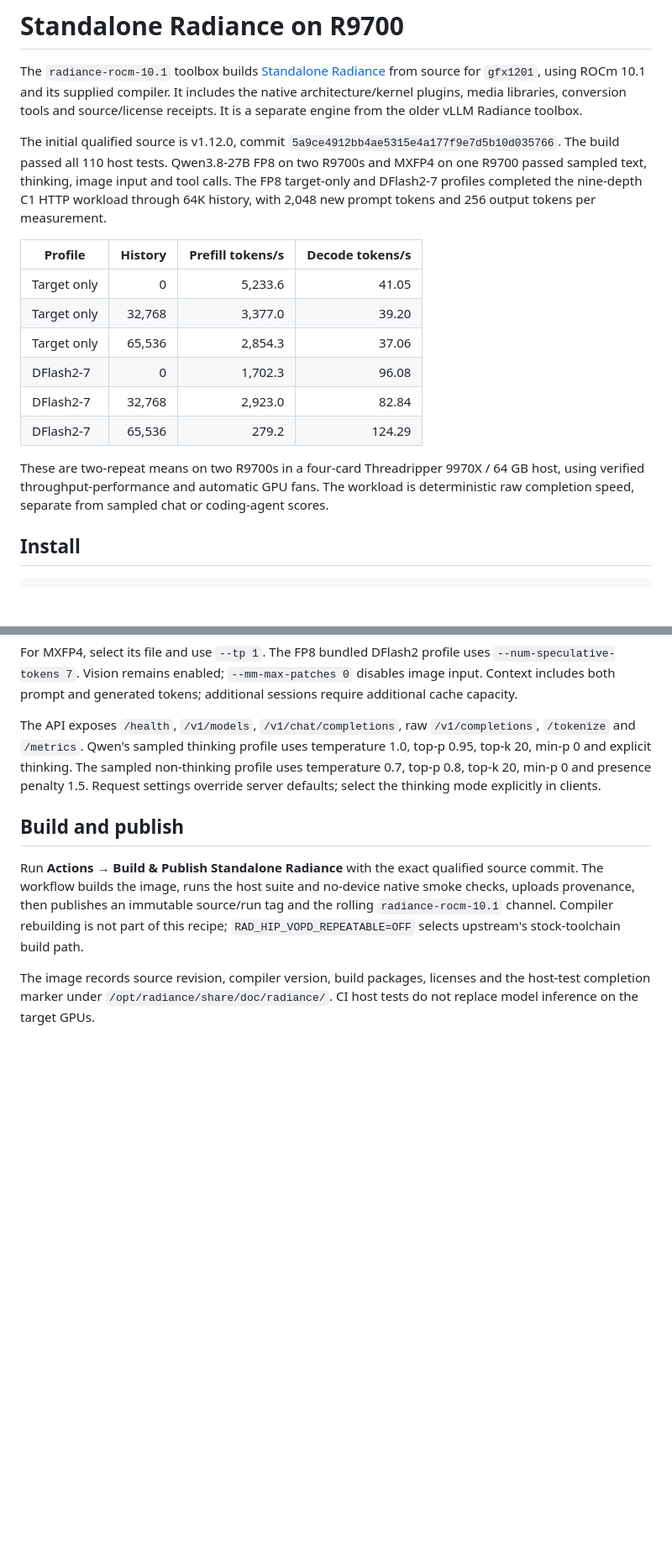
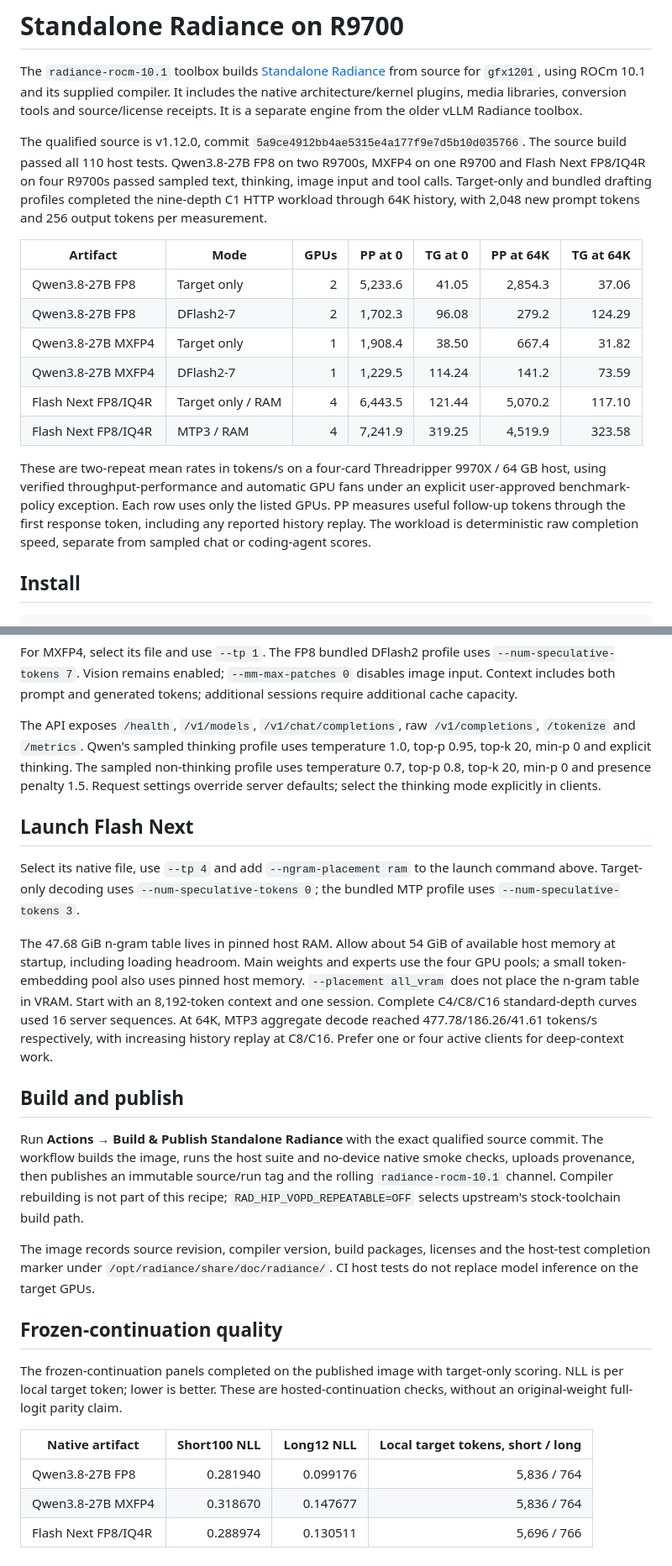
Before and after one commit to kyuz0/amd-r9700-ai-toolboxes, a Markdown page: docs/radiance-rocm-10.1.md, 2 parts joined by grey strips. Shown at 84% size. GitHub-like rendering; blank space fills up the shorter version.

Commit message:
Document qualified Radiance models and measured R9700 profiles

```diff
--- a/docs/radiance-rocm-10.1.md
+++ b/docs/radiance-rocm-10.1.md
@@ -2,18 +2,18 @@
 
 The `radiance-rocm-10.1` toolbox builds [Standalone Radiance](https://codeberg.org/StillDeadcode/radiance) from source for `gfx1201`, using ROCm 10.1 and its supplied compiler. It includes the native architecture/kernel plugins, media libraries, conversion tools and source/license receipts. It is a separate engine from the older vLLM Radiance toolbox.
 
-The initial qualified source is v1.12.0, commit `5a9ce4912bb4ae5315e4a177f9e7d5b10d035766`. The build passed all 110 host tests. Qwen3.8-27B FP8 on two R9700s and MXFP4 on one R9700 passed sampled text, thinking, image input and tool calls. The FP8 target-only and DFlash2-7 profiles completed the nine-depth C1 HTTP workload through 64K history, with 2,048 new prompt tokens and 256 output tokens per measurement.
+The qualified source is v1.12.0, commit `5a9ce4912bb4ae5315e4a177f9e7d5b10d035766`. The source build passed all 110 host tests. Qwen3.8-27B FP8 on two R9700s, MXFP4 on one R9700 and Flash Next FP8/IQ4R on four R9700s passed sampled text, thinking, image input and tool calls. Target-only and bundled drafting profiles completed the nine-depth C1 HTTP workload through 64K history, with 2,048 new prompt tokens and 256 output tokens per measurement.
 
-| Profile | History | Prefill tokens/s | Decode tokens/s |
-| --- | ---: | ---: | ---: |
-| Target only | 0 | 5,233.6 | 41.05 |
-| Target only | 32,768 | 3,377.0 | 39.20 |
-| Target only | 65,536 | 2,854.3 | 37.06 |
-| DFlash2-7 | 0 | 1,702.3 | 96.08 |
-| DFlash2-7 | 32,768 | 2,923.0 | 82.84 |
-| DFlash2-7 | 65,536 | 279.2 | 124.29 |
+| Artifact | Mode | GPUs | PP at 0 | TG at 0 | PP at 64K | TG at 64K |
+| --- | --- | ---: | ---: | ---: | ---: | ---: |
+| Qwen3.8-27B FP8 | Target only | 2 | 5,233.6 | 41.05 | 2,854.3 | 37.06 |
+| Qwen3.8-27B FP8 | DFlash2-7 | 2 | 1,702.3 | 96.08 | 279.2 | 124.29 |
+| Qwen3.8-27B MXFP4 | Target only | 1 | 1,908.4 | 38.50 | 667.4 | 31.82 |
+| Qwen3.8-27B MXFP4 | DFlash2-7 | 1 | 1,229.5 | 114.24 | 141.2 | 73.59 |
+| Flash Next FP8/IQ4R | Target only / RAM | 4 | 6,443.5 | 121.44 | 5,070.2 | 117.10 |
+| Flash Next FP8/IQ4R | MTP3 / RAM | 4 | 7,241.9 | 319.25 | 4,519.9 | 323.58 |
 
-These are two-repeat means on two R9700s in a four-card Threadripper 9970X / 64 GB host, using verified throughput-performance and automatic GPU fans. The workload is deterministic raw completion speed, separate from sampled chat or coding-agent scores.
+These are two-repeat mean rates in tokens/s on a four-card Threadripper 9970X / 64 GB host, using verified throughput-performance and automatic GPU fans under an explicit user-approved benchmark-policy exception. Each row uses only the listed GPUs. PP measures useful follow-up tokens through the first response token, including any reported history replay. The workload is deterministic raw completion speed, separate from sampled chat or coding-agent scores.
 
 ## Install
 
@@ -57,8 +58,24 @@ For MXFP4, select its file and use `--tp 1`. The FP8 bundled DFlash2 profile use
 
 The API exposes `/health`, `/v1/models`, `/v1/chat/completions`, raw `/v1/completions`, `/tokenize` and `/metrics`. Qwen's sampled thinking profile uses temperature 1.0, top-p 0.95, top-k 20, min-p 0 and explicit thinking. The sampled non-thinking profile uses temperature 0.7, top-p 0.8, top-k 20, min-p 0 and presence penalty 1.5. Request settings override server defaults; select the thinking mode explicitly in clients.
 
+## Launch Flash Next
+
+Select its native file, use `--tp 4` and add `--ngram-placement ram` to the launch command above. Target-only decoding uses `--num-speculative-tokens 0`; the bundled MTP profile uses `--num-speculative-tokens 3`.
+
+The 47.68 GiB n-gram table lives in pinned host RAM. Allow about 54 GiB of available host memory at startup, including loading headroom. Main weights and experts use the four GPU pools; a small token-embedding pool also uses pinned host memory. `--placement all_vram` does not place the n-gram table in VRAM. Start with an 8,192-token context and one session. Complete C4/C8/C16 standard-depth curves used 16 server sequences. At 64K, MTP3 aggregate decode reached 477.78/186.26/41.61 tokens/s respectively, with increasing history replay at C8/C16. Prefer one or four active clients for deep-context work.
+
 ## Build and publish
 
 Run **Actions → Build & Publish Standalone Radiance** with the exact qualified source commit. The workflow builds the image, runs the host suite and no-device native smoke checks, uploads provenance, then publishes an immutable source/run tag and the rolling `radiance-rocm-10.1` channel. Compiler rebuilding is not part of this recipe; `RAD_HIP_VOPD_REPEATABLE=OFF` selects upstream's stock-toolchain build path.
 
 The image records source revision, compiler version, build packages, licenses and the host-test completion marker under `/opt/radiance/share/doc/radiance/`. CI host tests do not replace model inference on the target GPUs.
+
+## Frozen-continuation quality
+
+The frozen-continuation panels completed on the published image with target-only scoring. NLL is per local target token; lower is better. These are hosted-continuation checks, without an original-weight full-logit parity claim.
+
+| Native artifact | Short100 NLL | Long12 NLL | Local target tokens, short / long |
+| --- | ---: | ---: | ---: |
+| Qwen3.8-27B FP8 | 0.281940 | 0.099176 | 5,836 / 764 |
+| Qwen3.8-27B MXFP4 | 0.318670 | 0.147677 | 5,836 / 764 |
+| Flash Next FP8/IQ4R | 0.288974 | 0.130511 | 5,696 / 766 |
```
Also changed, not shown: other parts of docs/radiance-rocm-10.1.md (+1 -0 lines).
